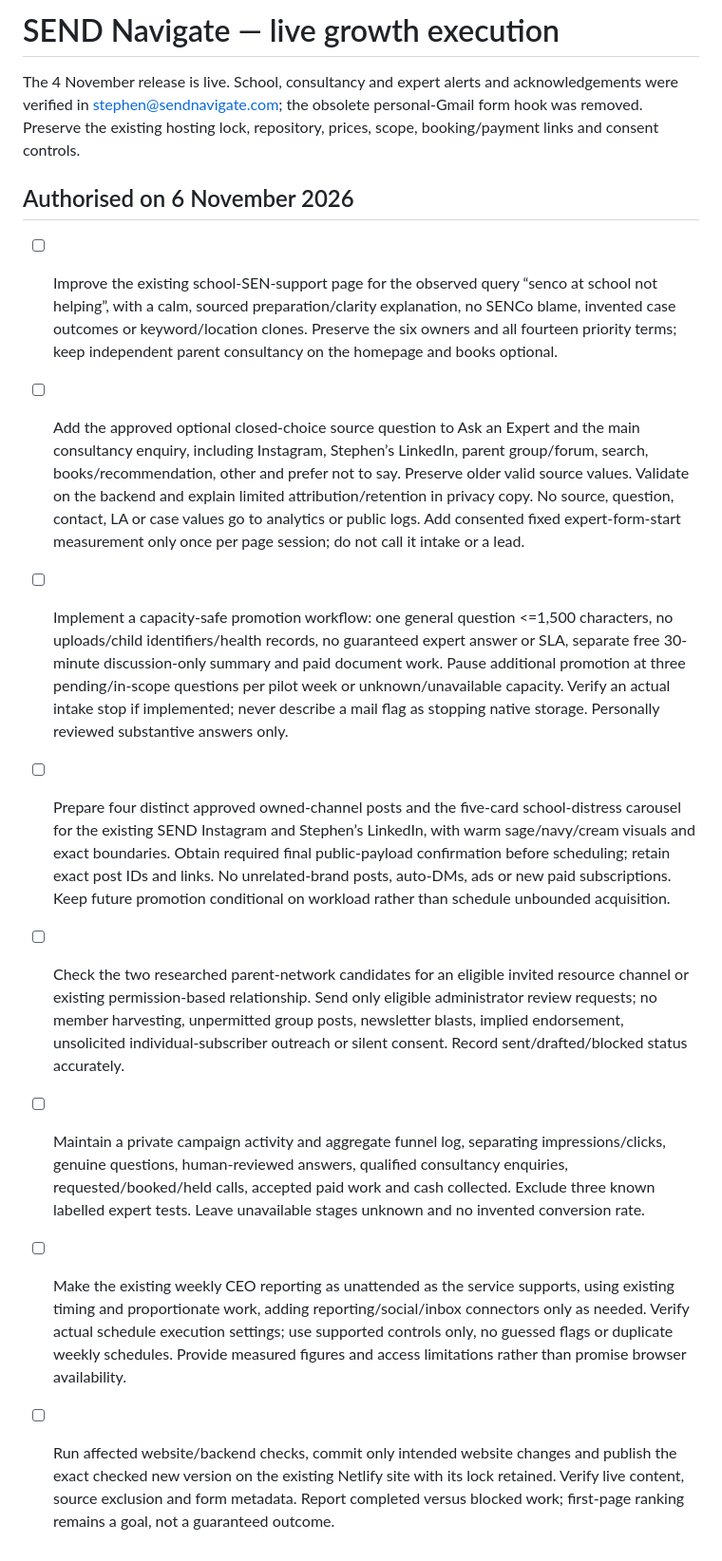
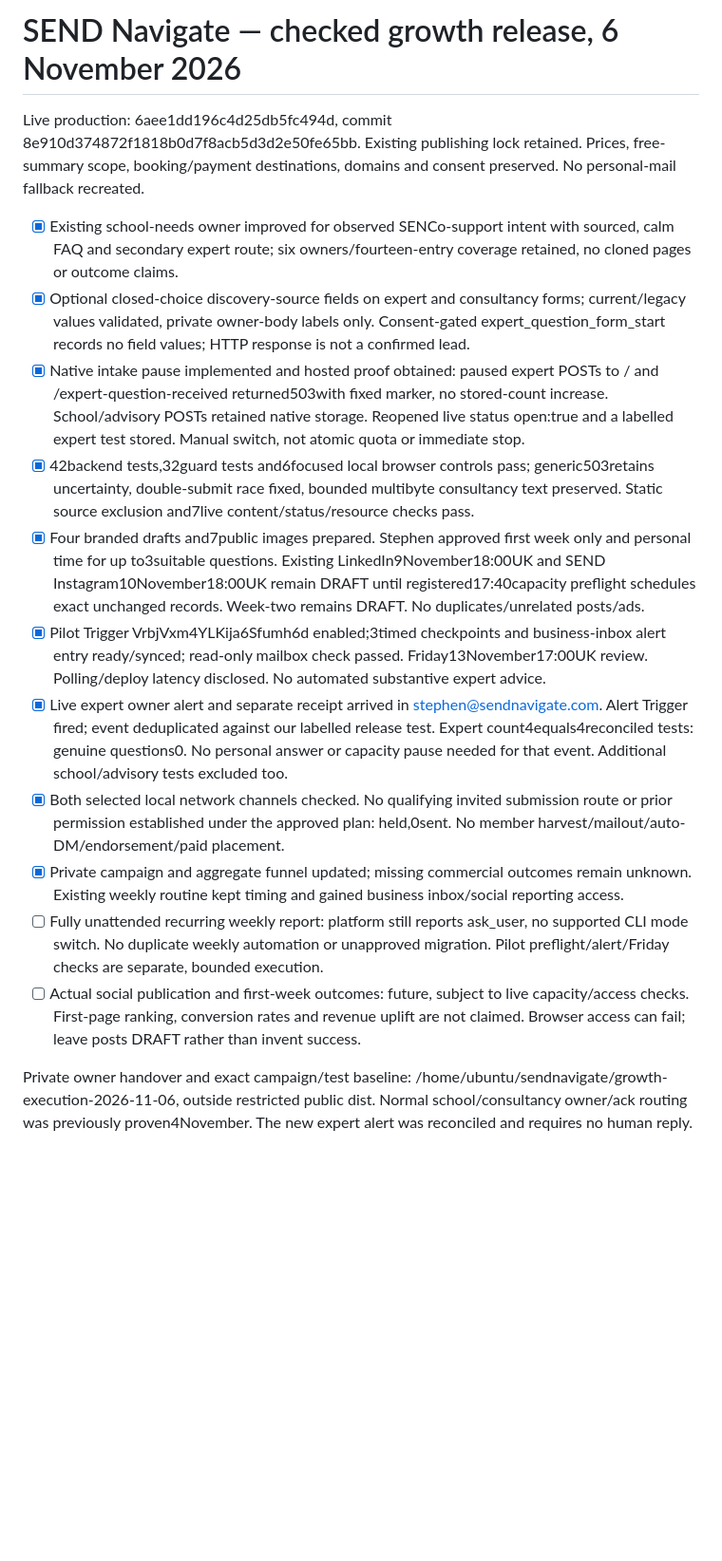
Before and after one commit to stephenmallettlfc-pixel/sendnavigate-website, a Markdown page: TODO.md, the part around the change. Shown at 95% size. Rendered like a GitHub page; blank space fills up the shorter version.

Commit message:
Record verified growth release and approved pilot checkpoints
Co-authored-by: Manus <dev-agent@manus.ai>

```diff
--- a/TODO.md
+++ b/TODO.md
@@ -1,14 +1,17 @@
-# SEND Navigate — live growth execution
+# SEND Navigate — checked growth release, 6 November 2026
 
-The 4 November release is live. School, consultancy and expert alerts and acknowledgements were verified in stephen@sendnavigate.com; the obsolete personal-Gmail form hook was removed. Preserve the existing hosting lock, repository, prices, scope, booking/payment links and consent controls.
+Live production: 6aee1dd196c4d25db5fc494d, commit 8e910d374872f1818b0d7f8acb5d3d2e50fe65bb. Existing publishing lock retained. Prices, free-summary scope, booking/payment destinations, domains and consent preserved. No personal-mail fallback recreated.
 
-## Authorised on 6 November 2026
+- [x] Existing school-needs owner improved for observed SENCo-support intent with sourced, calm FAQ and secondary expert route; six owners/fourteen-entry coverage retained, no cloned pages or outcome claims.
+- [x] Optional closed-choice discovery-source fields on expert and consultancy forms; current/legacy values validated, private owner-body labels only. Consent-gated expert_question_form_start records no field values; HTTP response is not a confirmed lead.
+- [x] Native intake pause implemented and hosted proof obtained: paused expert POSTs to / and /expert-question-received returned503with fixed marker, no stored-count increase. School/advisory POSTs retained native storage. Reopened live status open:true and a labelled expert test stored. Manual switch, not atomic quota or immediate stop.
+- [x] 42backend tests,32guard tests and6focused local browser controls pass; generic503retains uncertainty, double-submit race fixed, bounded multibyte consultancy text preserved. Static source exclusion and7live content/status/resource checks pass.
+- [x] Four branded drafts and7public images prepared. Stephen approved first week only and personal time for up to3suitable questions. Existing LinkedIn9November18:00UK and SEND Instagram10November18:00UK remain DRAFT until registered17:40capacity preflight schedules exact unchanged records. Week-two remains DRAFT. No duplicates/unrelated posts/ads.
+- [x] Pilot Trigger VrbjVxm4YLKija6Sfumh6d enabled;3timed checkpoints and business-inbox alert entry ready/synced; read-only mailbox check passed. Friday13November17:00UK review. Polling/deploy latency disclosed. No automated substantive expert advice.
+- [x] Live expert owner alert and separate receipt arrived in stephen@sendnavigate.com. Alert Trigger fired; event deduplicated against our labelled release test. Expert count4equals4reconciled tests: genuine questions0. No personal answer or capacity pause needed for that event. Additional school/advisory tests excluded too.
+- [x] Both selected local network channels checked. No qualifying invited submission route or prior permission established under the approved plan: held,0sent. No member harvest/mailout/auto-DM/endorsement/paid placement.
+- [x] Private campaign and aggregate funnel updated; missing commercial outcomes remain unknown. Existing weekly routine kept timing and gained business inbox/social reporting access.
+- [ ] Fully unattended recurring weekly report: platform still reports ask_user, no supported CLI mode switch. No duplicate weekly automation or unapproved migration. Pilot preflight/alert/Friday checks are separate, bounded execution.
+- [ ] Actual social publication and first-week outcomes: future, subject to live capacity/access checks. First-page ranking, conversion rates and revenue uplift are not claimed. Browser access can fail; leave posts DRAFT rather than invent success.
 
-- [ ] Improve the existing school-SEN-support page for the observed query “senco at school not helping”, with a calm, sourced preparation/clarity explanation, no SENCo blame, invented case outcomes or keyword/location clones. Preserve the six owners and all fourteen priority terms; keep independent parent consultancy on the homepage and books optional.
-- [ ] Add the approved optional closed-choice source question to Ask an Expert and the main consultancy enquiry, including Instagram, Stephen’s LinkedIn, parent group/forum, search, books/recommendation, other and prefer not to say. Preserve older valid source values. Validate on the backend and explain limited attribution/retention in privacy copy. No source, question, contact, LA or case values go to analytics or public logs. Add consented fixed expert-form-start measurement only once per page session; do not call it intake or a lead.
-- [ ] Implement a capacity-safe promotion workflow: one general question <=1,500 characters, no uploads/child identifiers/health records, no guaranteed expert answer or SLA, separate free 30-minute discussion-only summary and paid document work. Pause additional promotion at three pending/in-scope questions per pilot week or unknown/unavailable capacity. Verify an actual intake stop if implemented; never describe a mail flag as stopping native storage. Personally reviewed substantive answers only.
-- [ ] Prepare four distinct approved owned-channel posts and the five-card school-distress carousel for the existing SEND Instagram and Stephen’s LinkedIn, with warm sage/navy/cream visuals and exact boundaries. Obtain required final public-payload confirmation before scheduling; retain exact post IDs and links. No unrelated-brand posts, auto-DMs, ads or new paid subscriptions. Keep future promotion conditional on workload rather than schedule unbounded acquisition.
-- [ ] Check the two researched parent-network candidates for an eligible invited resource channel or existing permission-based relationship. Send only eligible administrator review requests; no member harvesting, unpermitted group posts, newsletter blasts, implied endorsement, unsolicited individual-subscriber outreach or silent consent. Record sent/drafted/blocked status accurately.
-- [ ] Maintain a private campaign activity and aggregate funnel log, separating impressions/clicks, genuine questions, human-reviewed answers, qualified consultancy enquiries, requested/booked/held calls, accepted paid work and cash collected. Exclude three known labelled expert tests. Leave unavailable stages unknown and no invented conversion rate.
-- [ ] Make the existing weekly CEO reporting as unattended as the service supports, using existing timing and proportionate work, adding reporting/social/inbox connectors only as needed. Verify actual schedule execution settings; use supported controls only, no guessed flags or duplicate weekly schedules. Provide measured figures and access limitations rather than promise browser availability.
-- [ ] Run affected website/backend checks, commit only intended website changes and publish the exact checked new version on the existing Netlify site with its lock retained. Verify live content, source exclusion and form metadata. Report completed versus blocked work; first-page ranking remains a goal, not a guaranteed outcome.
+Private owner handover and exact campaign/test baseline: /home/ubuntu/sendnavigate/growth-execution-2026-11-06, outside restricted public dist. Normal school/consultancy owner/ack routing was previously proven4November. The new expert alert was reconciled and requires no human reply.
```
